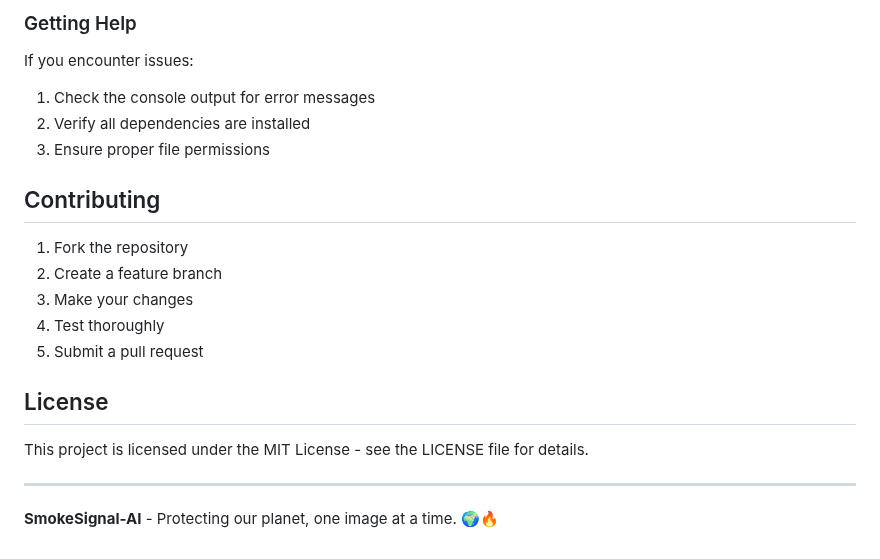
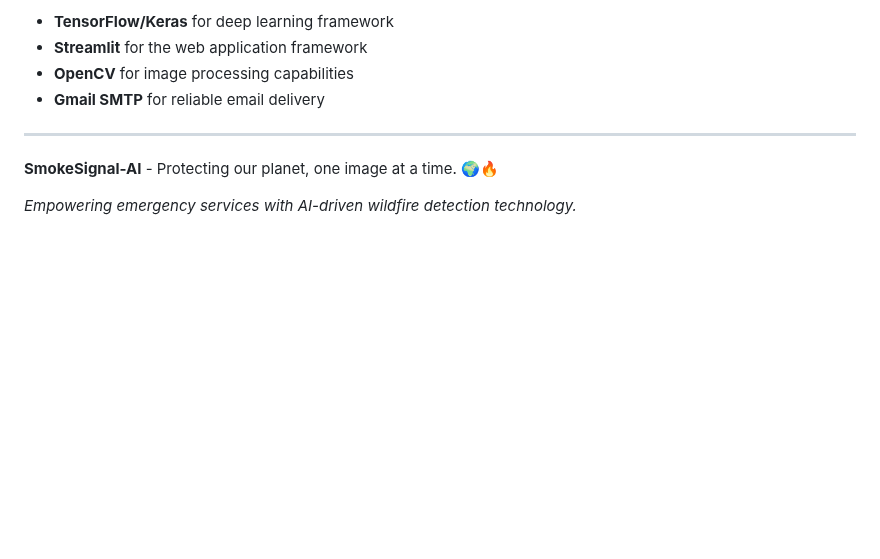
Before and after one commit to dhyan2815/SmokeSignal-AI, a Markdown page: README.md, the part around one of its changes. Rendered like a GitHub page; blank space fills up the shorter version.

```diff
--- a/README.md
+++ b/README.md
@@ -164,22 +107,10 @@ SmokeSignal-AI/
-### Getting Help
-
-If you encounter issues:
-1. Check the console output for error messages
-2. Verify all dependencies are installed
-3. Ensure proper file permissions
-
-## Contributing
-
-1. Fork the repository
-2. Create a feature branch
-3. Make your changes
-4. Test thoroughly
-5. Submit a pull request
-
-## License
-
-This project is licensed under the MIT License - see the LICENSE file for details.
+- **TensorFlow/Keras** for deep learning framework
+- **Streamlit** for the web application framework
+- **OpenCV** for image processing capabilities
+- **Gmail SMTP** for reliable email delivery
 
 ---
 
 **SmokeSignal-AI** - Protecting our planet, one image at a time. 🌍🔥
+
+*Empowering emergency services with AI-driven wildfire detection technology.*
```
Also changed, not shown: other parts of README.md (+58 -115 lines).
